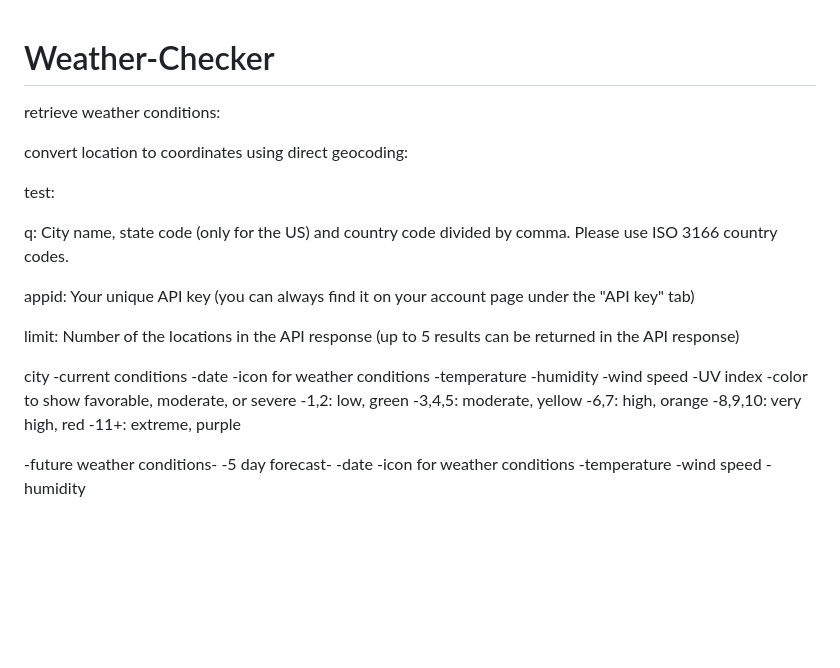
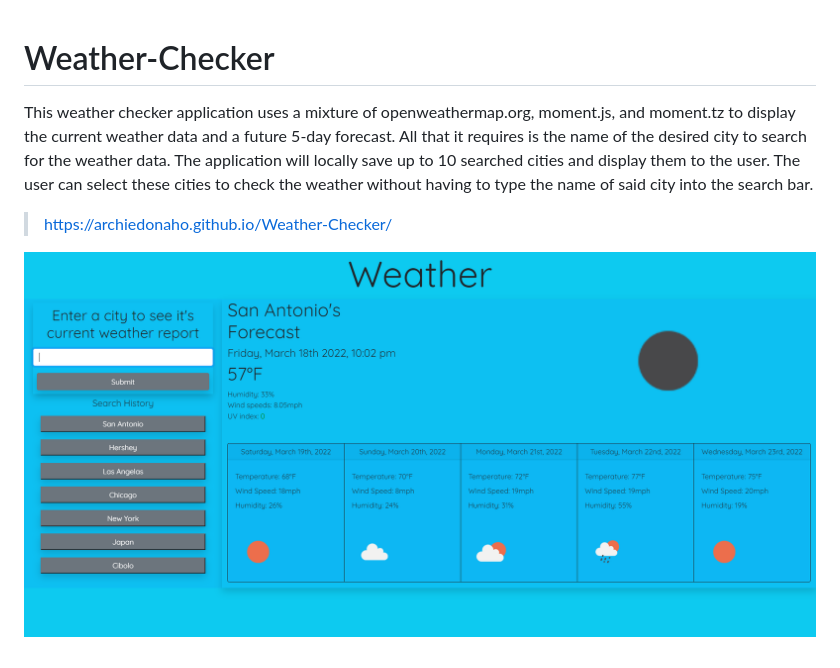
Before and after one commit to ArchieDonaho/Weather-Checker, a Markdown page: README.md, the part around the change. Rendered like a GitHub page; pictures changed too: assets/images/Screenshot.png (added); blank space fills up the shorter version.

```diff
--- a/README.md
+++ b/README.md
@@ -1,40 +1,5 @@
 # Weather-Checker
+This weather checker application uses a mixture of openweathermap.org, moment.js, and moment.tz to display the current weather data and a future 5-day forecast. All that it requires is the name of the desired city to search for the weather data. The application will locally save up to 10 searched cities and display them to the user. The user can select these cities to check the weather without having to type the name of said city into the search bar.
+> https://archiedonaho.github.io/Weather-Checker/
 
-retrieve weather conditions:
-<!-- https://openweathermap.org/api/one-call-api -->
-
-convert location to coordinates using direct geocoding:
-<!-- https://openweathermap.org/api/geocoding-api -->
-
-test:
-<!-- https://api.openweathermap.org/geo/1.0/direct?q=Cibolo,Texas,78108&appid=d841e4eacb5f75656f4463661995ba03 -->
-
-q: City name, state code (only for the US) and country code divided by comma. Please use ISO 3166 country codes.
-
-appid: Your unique API key (you can always find it on your account page under the "API key" tab)
-
-limit: Number of the locations in the API response (up to 5 results can be returned in the API response)
-
-
-city
--current conditions
-    -date
-    -icon for weather conditions
-    -temperature
-    -humidity
-    -wind speed
-    -UV index
-        -color to show favorable, moderate, or severe
-        -1,2: low, green
-        -3,4,5: moderate, yellow
-        -6,7: high, orange
-        -8,9,10: very high, red
-        -11+: extreme, purple
-
--future weather conditions-
-    -5 day forecast-
-        -date
-        -icon for weather conditions
-        -temperature
-        -wind speed
-        -humidity
+![](./assets/images/Screenshot.png)
```
Also changed, not shown: 3 other files.
